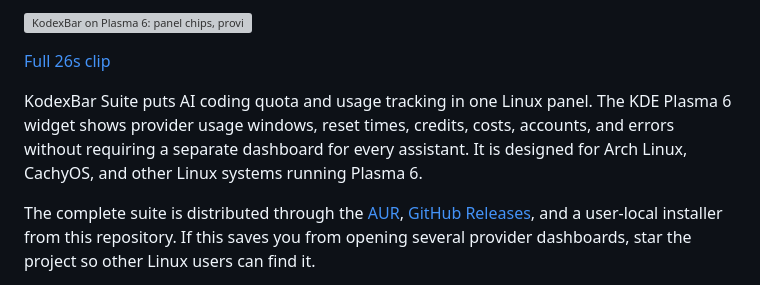
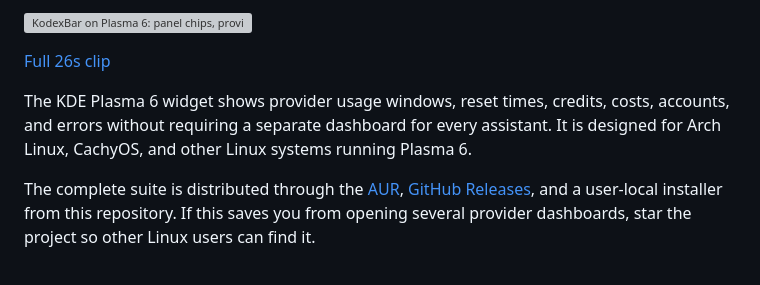
Before and after one commit to Karasowl/KodexBar-Suite, a Markdown page: README.md, the part around the change. Rendered like a GitHub page; grey boxes are pictures that could not be loaded.

Commit message:
docs: drop duplicated hero sentence

```diff
--- a/README.md
+++ b/README.md
@@ -14,7 +14,7 @@ KodexBar Suite puts AI coding quota and usage tracking in one Linux panel. The w
 
 [Full 26s clip](docs/kodexbar-demo.mp4)
 
-KodexBar Suite puts AI coding quota and usage tracking in one Linux panel. The KDE Plasma 6 widget shows provider usage windows, reset times, credits, costs, accounts, and errors without requiring a separate dashboard for every assistant. It is designed for Arch Linux, CachyOS, and other Linux systems running Plasma 6.
+The KDE Plasma 6 widget shows provider usage windows, reset times, credits, costs, accounts, and errors without requiring a separate dashboard for every assistant. It is designed for Arch Linux, CachyOS, and other Linux systems running Plasma 6.
 
 The complete suite is distributed through the [AUR](https://aur.archlinux.org/packages/kodexbar-suite), [GitHub Releases](https://github.com/Karasowl/KodexBar-Suite/releases), and a user-local installer from this repository. If this saves you from opening several provider dashboards, star the project so other Linux users can find it.
 
```
